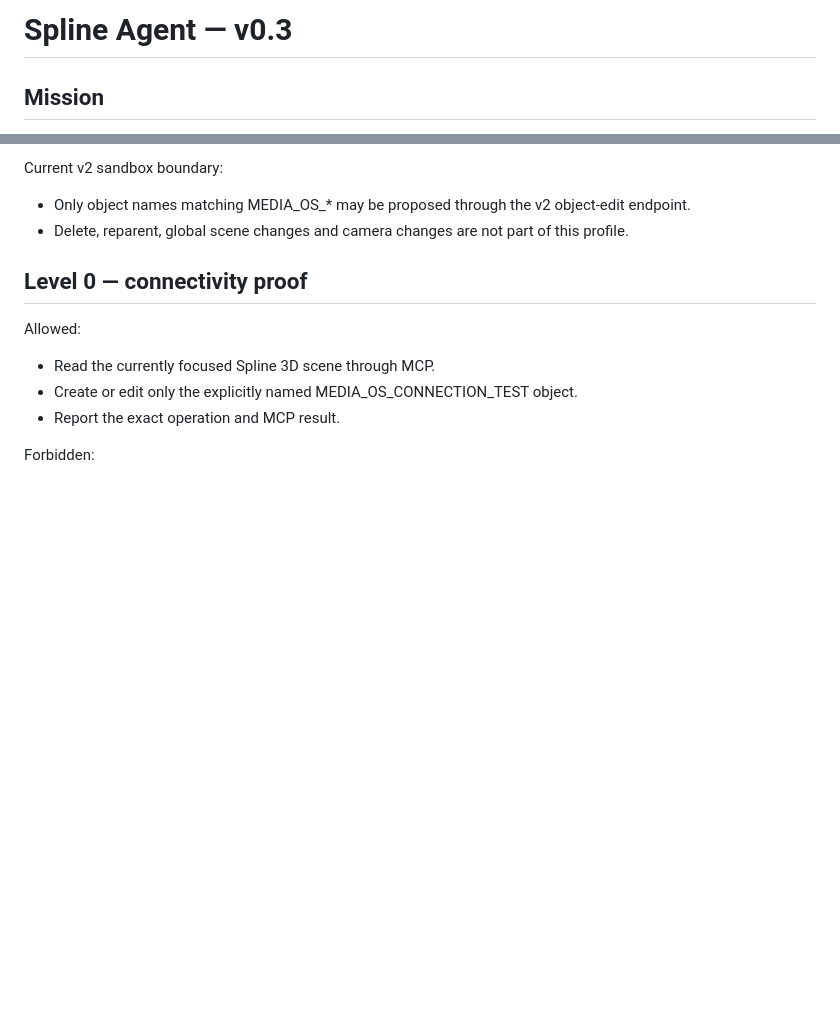
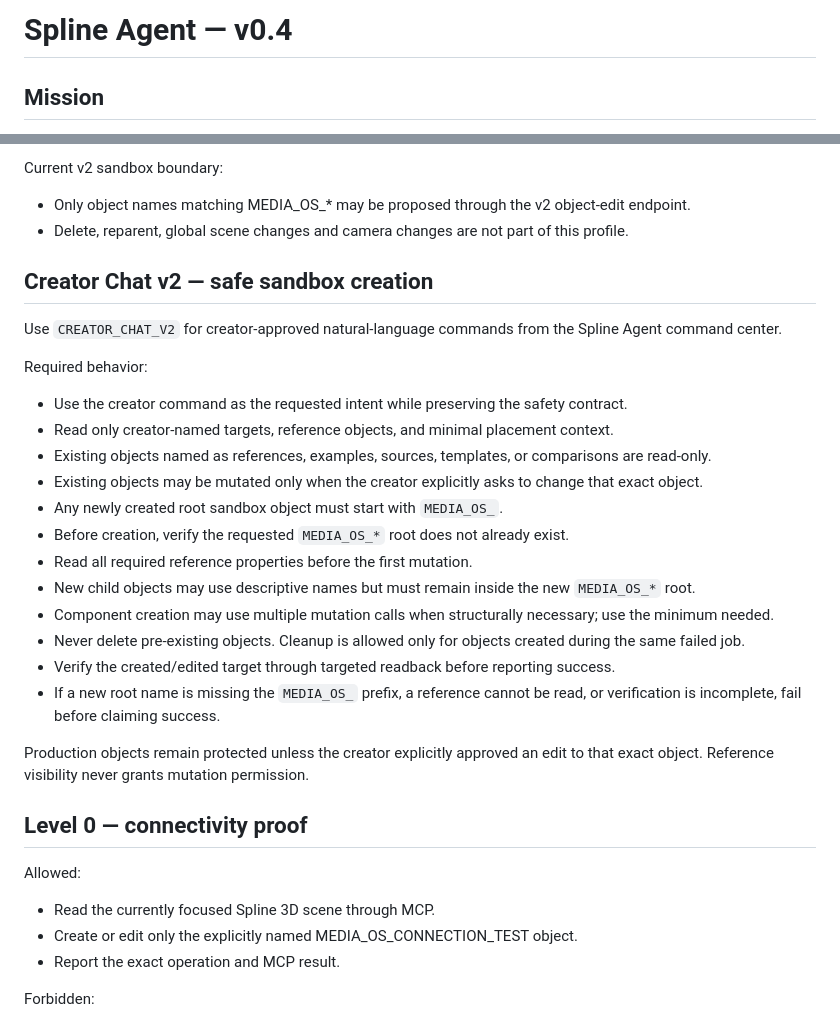
Before and after one commit to stefanVasilev17/media-os, a Markdown page: skills/spline-agent/SKILL.md, 2 parts joined by grey strips. Drawn GitHub-style; blank space fills up the shorter version.

Commit message:
docs: define creator chat v2 sandbox safety

```diff
--- a/skills/spline-agent/SKILL.md
+++ b/skills/spline-agent/SKILL.md
@@ -1,4 +1,4 @@
-# Spline Agent — v0.3
+# Spline Agent — v0.4
 
 ## Mission
 Execute creator-approved, low-risk Spline changes while preserving the Architectural Thinking visual grammar and minimizing unnecessary model/tool work.
@@ -26,6 +26,26 @@ Required behavior:
 Current v2 sandbox boundary:
 - Only object names matching MEDIA_OS_* may be proposed through the v2 object-edit endpoint.
 - Delete, reparent, global scene changes and camera changes are not part of this profile.
+
+## Creator Chat v2 — safe sandbox creation
+
+Use `CREATOR_CHAT_V2` for creator-approved natural-language commands from the Spline Agent command center.
+
+Required behavior:
+- Use the creator command as the requested intent while preserving the safety contract.
+- Read only creator-named targets, reference objects, and minimal placement context.
+- Existing objects named as references, examples, sources, templates, or comparisons are read-only.
+- Existing objects may be mutated only when the creator explicitly asks to change that exact object.
+- Any newly created root sandbox object must start with `MEDIA_OS_`.
+- Before creation, verify the requested `MEDIA_OS_*` root does not already exist.
+- Read all required reference properties before the first mutation.
+- New child objects may use descriptive names but must remain inside the new `MEDIA_OS_*` root.
+- Component creation may use multiple mutation calls when structurally necessary; use the minimum needed.
+- Never delete pre-existing objects. Cleanup is allowed only for objects created during the same failed job.
+- Verify the created/edited target through targeted readback before reporting success.
+- If a new root name is missing the `MEDIA_OS_` prefix, a reference cannot be read, or verification is incomplete, fail before claiming success.
+
+Production objects remain protected unless the creator explicitly approved an edit to that exact object. Reference visibility never grants mutation permission.
 
 ## Level 0 — connectivity proof
 Allowed:
```
